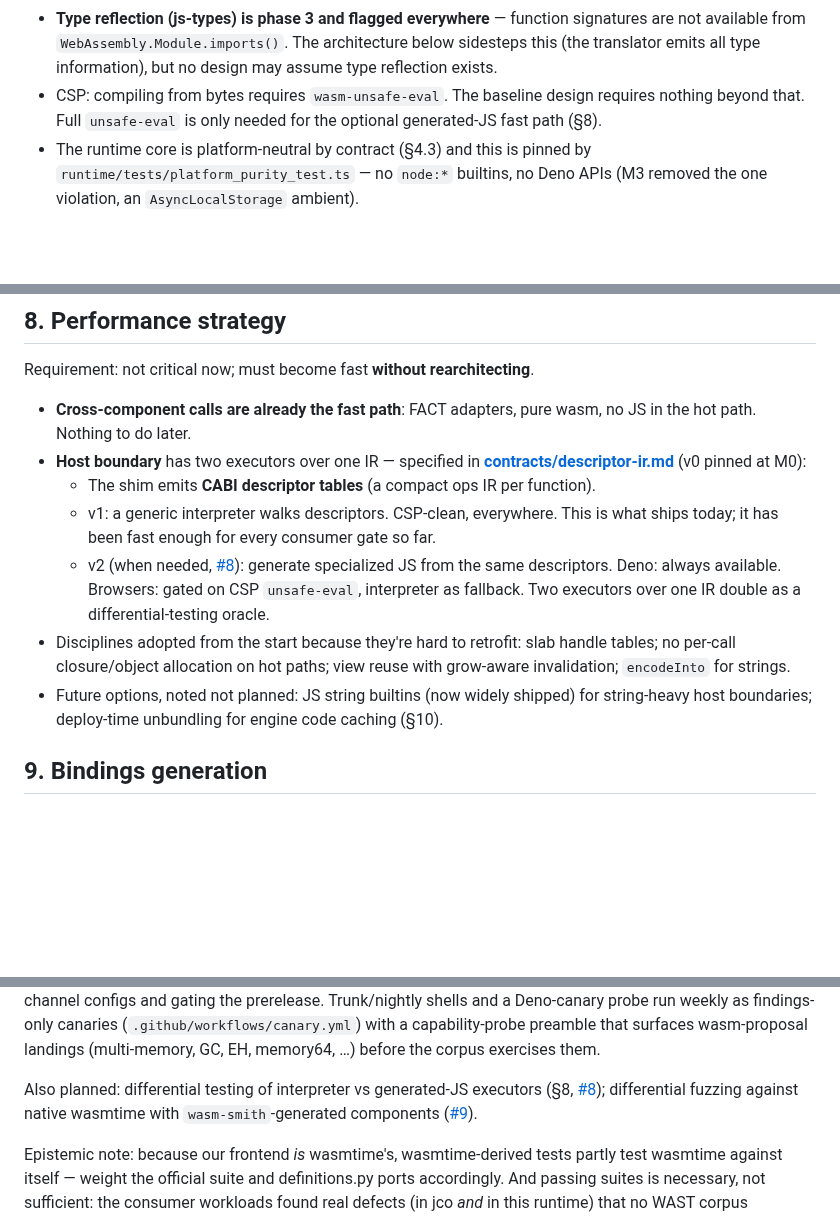
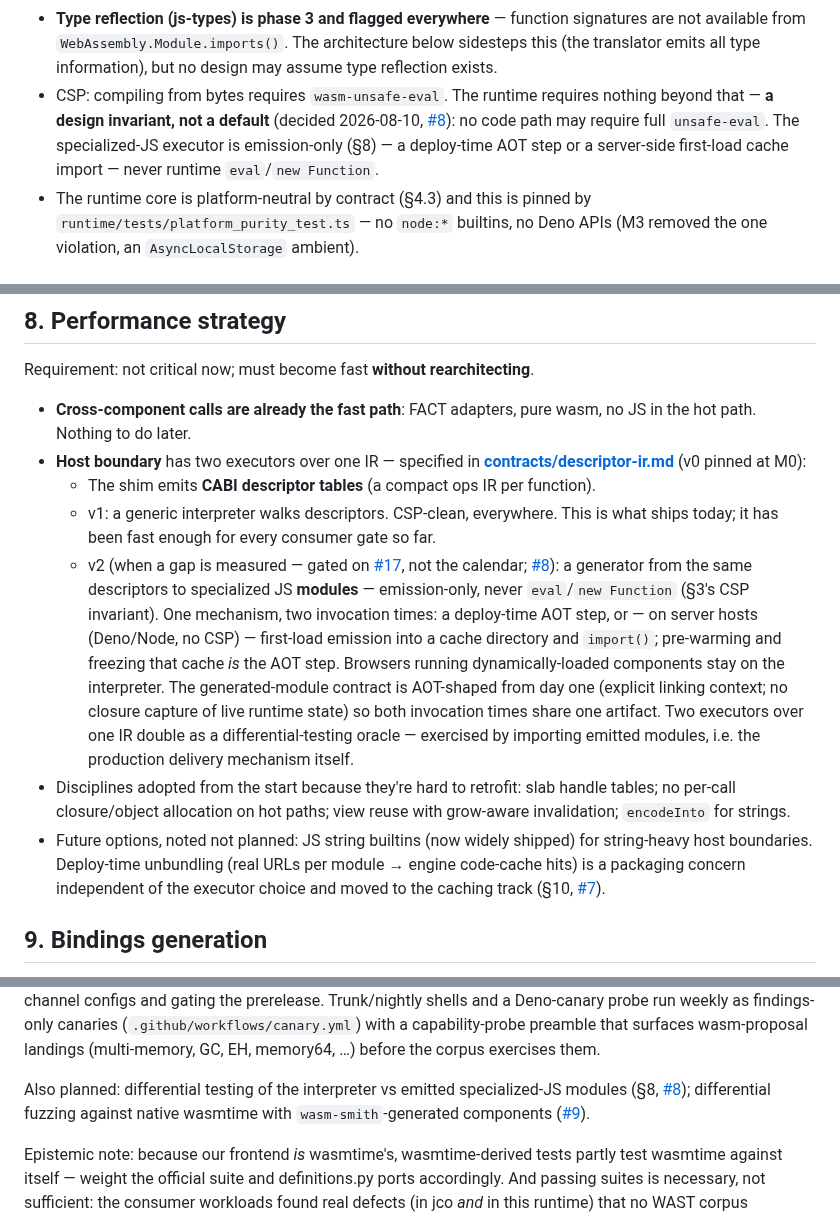
Before and after one commit to lann/deltic, a Markdown page: docs/architecture.md, 3 parts joined by grey strips. Drawn GitHub-style; blank space fills up the shorter version.

Commit message:
architecture: specialized-JS executor is emission-only — unsafe-eval is out, as invariant
Operator decision (2026-08-10), rescoping #8: no code path may require CSP
beyond wasm-unsafe-eval. The v2 host-boundary executor becomes a
descriptor->JS-module generator with an AOT-shaped contract (explicit
linking context, no closure capture of live runtime state), delivered by
deploy-time emission or a server-host first-load cache import — never
eval/new Function. Browsers running dynamically-loaded components stay on
the interpreter. Kills the CSP feature-detection/fallback machinery and a
third executor mode in the test matrix; the differential oracle survives
via imported emitted modules (the production delivery mechanism itself).
Deploy-time unbundling moves to the caching track (#7) — packaging,
independent of executor choice. All still gated on #17 measuring a gap.

§3 CSP bullet, §8 v2 + future-options bullets, §11 diff-testing note, §12
risk row; issues #8 (rewritten) and #7 (scope comment) updated alongside.

```diff
--- a/docs/architecture.md
+++ b/docs/architecture.md
@@ -115,9 +115,12 @@ Notes:
   signatures are not available from `WebAssembly.Module.imports()`. The
   architecture below sidesteps this (the translator emits all type
   information), but no design may assume type reflection exists.
-- CSP: compiling from bytes requires `wasm-unsafe-eval`. The baseline design
-  requires nothing beyond that. Full `unsafe-eval` is only needed for the
-  optional generated-JS fast path (§8).
+- CSP: compiling from bytes requires `wasm-unsafe-eval`. The runtime
+  requires nothing beyond that — **a design invariant, not a default**
+  (decided 2026-08-10, [#8](https://github.com/lann/deltic/issues/8)): no
+  code path may require full `unsafe-eval`. The specialized-JS executor is
+  emission-only (§8) — a deploy-time AOT step or a server-side first-load
+  cache import — never runtime `eval`/`new Function`.
 - The runtime core is platform-neutral by contract (§4.3) and this is pinned
   by `runtime/tests/platform_purity_test.ts` — no `node:*` builtins, no Deno
   APIs (M3 removed the one violation, an `AsyncLocalStorage` ambient).
@@ -381,16 +384,28 @@ Requirement: not critical now; must become fast **without rearchitecting**.
   - v1: a generic interpreter walks descriptors. CSP-clean, everywhere.
     This is what ships today; it has been fast enough for every consumer
     gate so far.
-  - v2 (when needed, [#8](https://github.com/lann/deltic/issues/8)): generate
-    specialized JS from the same descriptors. Deno: always available.
-    Browsers: gated on CSP `unsafe-eval`, interpreter as fallback. Two
-    executors over one IR double as a differential-testing oracle.
+  - v2 (when a gap is measured — gated on
+    [#17](https://github.com/lann/deltic/issues/17), not the calendar;
+    [#8](https://github.com/lann/deltic/issues/8)): a generator from the
+    same descriptors to specialized JS **modules** — emission-only, never
+    `eval`/`new Function` (§3's CSP invariant). One mechanism, two
+    invocation times: a deploy-time AOT step, or — on server hosts
+    (Deno/Node, no CSP) — first-load emission into a cache directory and
+    `import()`; pre-warming and freezing that cache *is* the AOT step.
+    Browsers running dynamically-loaded components stay on the interpreter.
+    The generated-module contract is AOT-shaped from day one (explicit
+    linking context; no closure capture of live runtime state) so both
+    invocation times share one artifact. Two executors over one IR double
+    as a differential-testing oracle — exercised by importing emitted
+    modules, i.e. the production delivery mechanism itself.
 - Disciplines adopted from the start because they're hard to retrofit: slab
   handle tables; no per-call closure/object allocation on hot paths; view
   reuse with grow-aware invalidation; `encodeInto` for strings.
 - Future options, noted not planned: JS string builtins (now widely shipped)
-  for string-heavy host boundaries; deploy-time unbundling for engine code
-  caching (§10).
+  for string-heavy host boundaries. Deploy-time unbundling (real URLs per
+  module → engine code-cache hits) is a packaging concern independent of the
+  executor choice and moved to the caching track (§10,
+  [#7](https://github.com/lann/deltic/issues/7)).
 
 ## 9. Bindings generation
 
@@ -493,8 +508,9 @@ probe run weekly as findings-only canaries (`.github/workflows/canary.yml`)
 with a capability-probe preamble that surfaces wasm-proposal landings
 (multi-memory, GC, EH, memory64, …) before the corpus exercises them.
 
-Also planned: differential testing of interpreter vs generated-JS executors
-(§8, [#8](https://github.com/lann/deltic/issues/8)); differential fuzzing
+Also planned: differential testing of the interpreter vs emitted
+specialized-JS modules (§8, [#8](https://github.com/lann/deltic/issues/8));
+differential fuzzing
 against native wasmtime with `wasm-smith`-generated components
 ([#9](https://github.com/lann/deltic/issues/9)).
 
```
Also changed, not shown: other parts of docs/architecture.md (+1 -1 lines).
